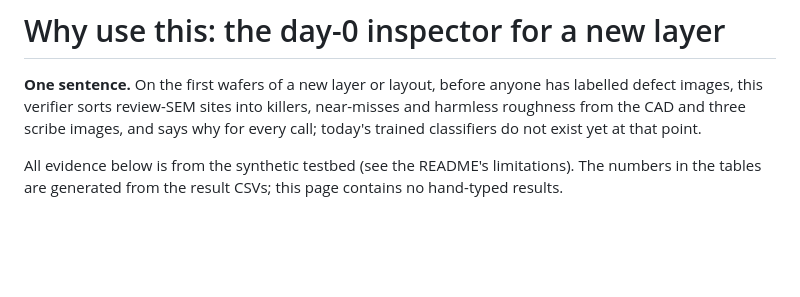
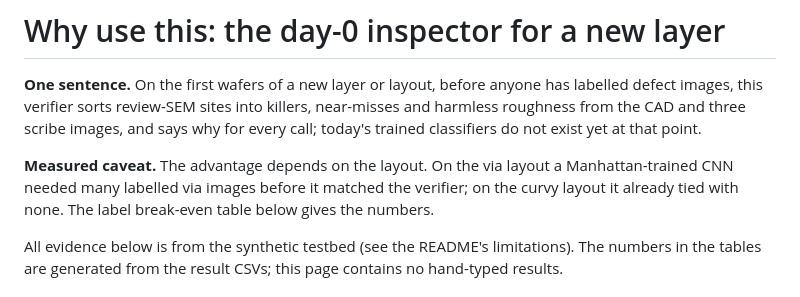
Before and after one commit to DevAriwala2712/Nanovate, a Markdown page: docs/USE_CASE.md, the part around the change. Drawn GitHub-style; blank space fills up the shorter version.

Commit message:
docs(day0): state that the day-0 advantage is layout-dependent
Co-Authored-By: Claude Opus 5.5 <noreply@anthropic.com>

```diff
--- a/docs/USE_CASE.md
+++ b/docs/USE_CASE.md
@@ -3,6 +3,10 @@
 **One sentence.** On the first wafers of a new layer or layout, before anyone has labelled defect images, this
 verifier sorts review-SEM sites into killers, near-misses and harmless roughness from the CAD and three scribe
 images, and says why for every call; today's trained classifiers do not exist yet at that point.
+
+**Measured caveat.** The advantage depends on the layout. On the via layout a Manhattan-trained CNN needed many
+labelled via images before it matched the verifier; on the curvy layout it already tied with none. The label
+break-even table below gives the numbers.
 
 All evidence below is from the synthetic testbed (see the README's limitations). The numbers in the tables are
 generated from the result CSVs; this page contains no hand-typed results.
```
